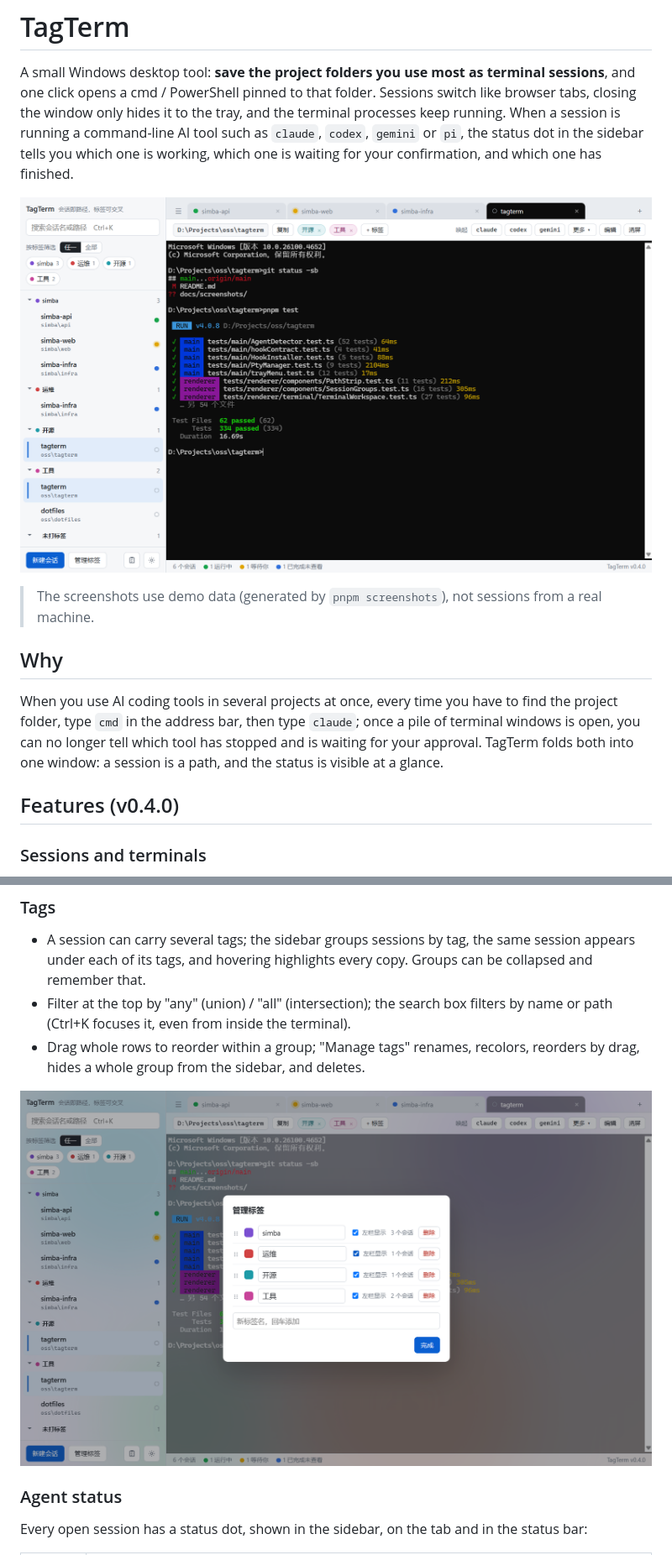
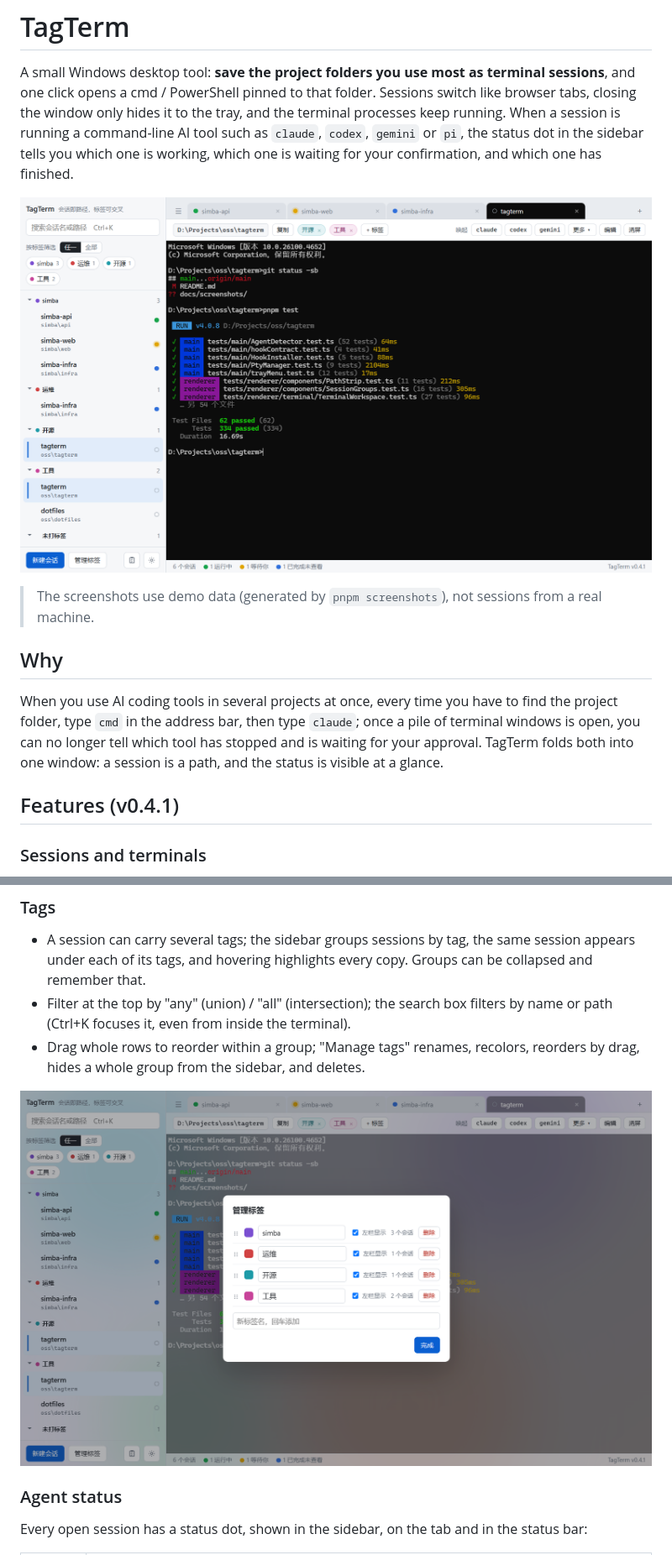
Before and after one commit to raingossamer/tagterm, a Markdown page: README.en.md, 2 parts joined by grey strips. Shown at 84% size. Drawn GitHub-style; pictures changed too: docs/screenshots/main.png, docs/screenshots/manage-tags.png.

Commit message:
版本升至 0.4.1：终端右缘不再露出原生滚动条，截图随版本重生成
- package.json 与 README 中英两份的功能标题改为 v0.4.1

- docs/screenshots 五张用 pnpm screenshots 演示数据重生成（状态栏 v0.4.1）

```diff
--- a/README.en.md
+++ b/README.en.md
@@ -12,7 +12,7 @@ A small Windows desktop tool: **save the project folders you use most as termina
 
 When you use AI coding tools in several projects at once, every time you have to find the project folder, type `cmd` in the address bar, then type `claude`; once a pile of terminal windows is open, you can no longer tell which tool has stopped and is waiting for your approval. TagTerm folds both into one window: a session is a path, and the status is visible at a glance.
 
-## Features (v0.4.0)
+## Features (v0.4.1)
 
 ### Sessions and terminals
 
```
Also changed, not shown: README.md (+1 -1 lines), docs/screenshots/background.png, docs/screenshots/memo.png, docs/screenshots/settings.png, 1 other file.
